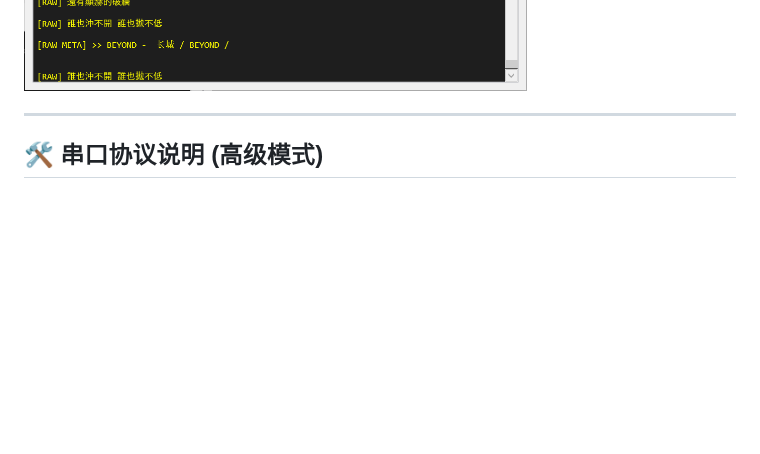
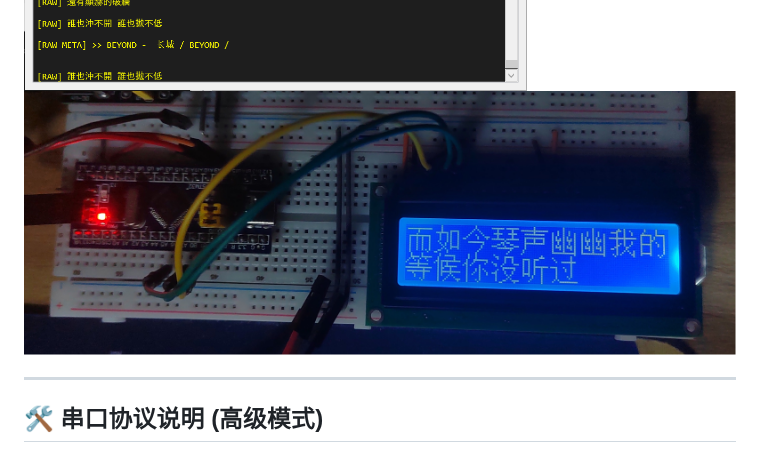
Before and after one commit to Tao68a660f3/MediaMonitor, a Markdown page: readme.md, the part around the change. Rendered like a GitHub page; pictures changed too: screenshots/示意图.jpg (added); blank space fills up the shorter version.

Commit message:
添加示意图

```diff
--- a/readme.md
+++ b/readme.md
@@ -20,6 +20,7 @@
 * **工业级日志**：控制台式自动清理逻辑，防止长时间运行导致的内存溢出。
 
 ![](/screenshots/运行截图.png)
+![](/screenshots/示意图.jpg)
 
 ---
 
```
